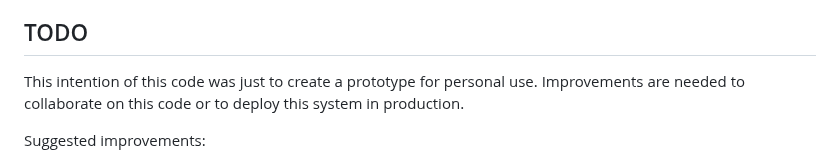
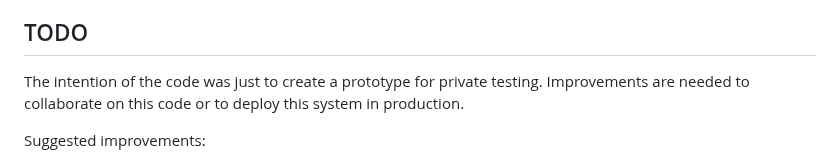
Before and after one commit to marwiss/Kontroll, a Markdown page: README.md, the part around the change. GitHub-like rendering.

Commit message:
Add information

```diff
--- a/README.md
+++ b/README.md
@@ -87,7 +87,7 @@ To get this code running properly you need:
 
 ## TODO
 
-This intention of this code was just to create a prototype for personal use.
+The intention of the code was just to create a prototype for private testing.
 Improvements are needed to collaborate on this code or to deploy this system in production.
 
 Suggested improvements:
```
